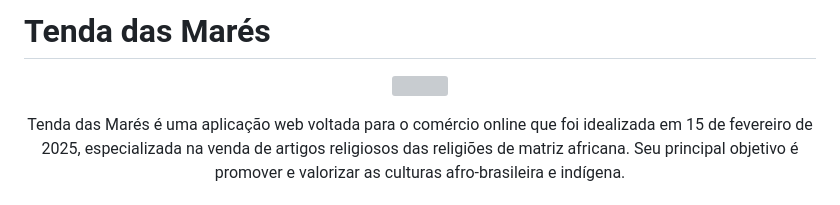
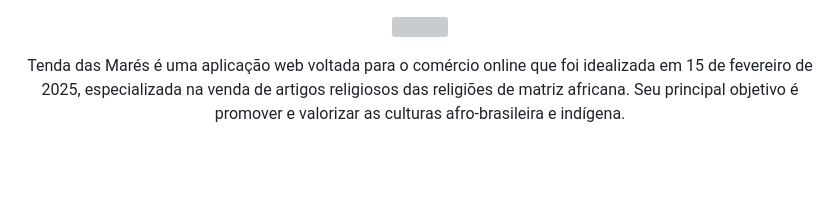
Before and after one commit to GustavoOsz/tenda-das-mares, a Markdown page: README.md, the part around the change. Rendered like a GitHub page; blank space fills up the shorter version; grey boxes are pictures that could not be loaded.

```diff
--- a/README.md
+++ b/README.md
@@ -1,4 +1,4 @@
-#  Tenda das Marés
+
 <p align="center">
  <img style="font-align: center;" src="Documentos/Imagens/Ativo 2.png">
  <p align="center">Tenda das Marés é uma aplicação web voltada para o comércio online que foi idealizada em 15 de fevereiro de 2025, especializada na venda de artigos religiosos das religiões de matriz africana. Seu principal objetivo é promover e valorizar as culturas afro-brasileira e indígena.</p>
```
